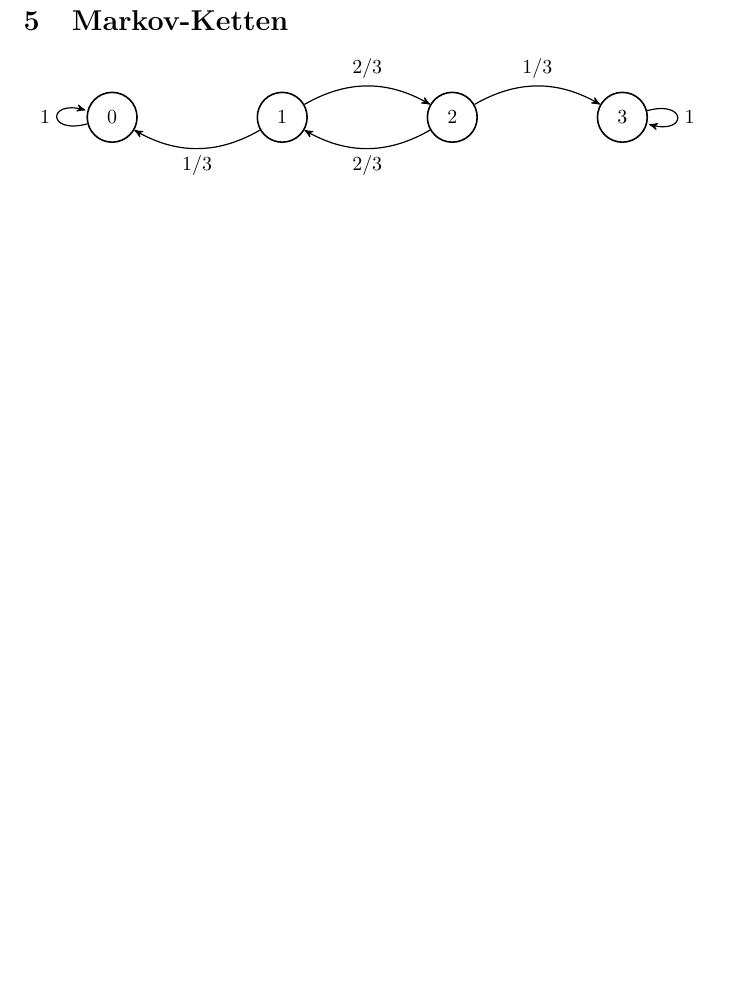
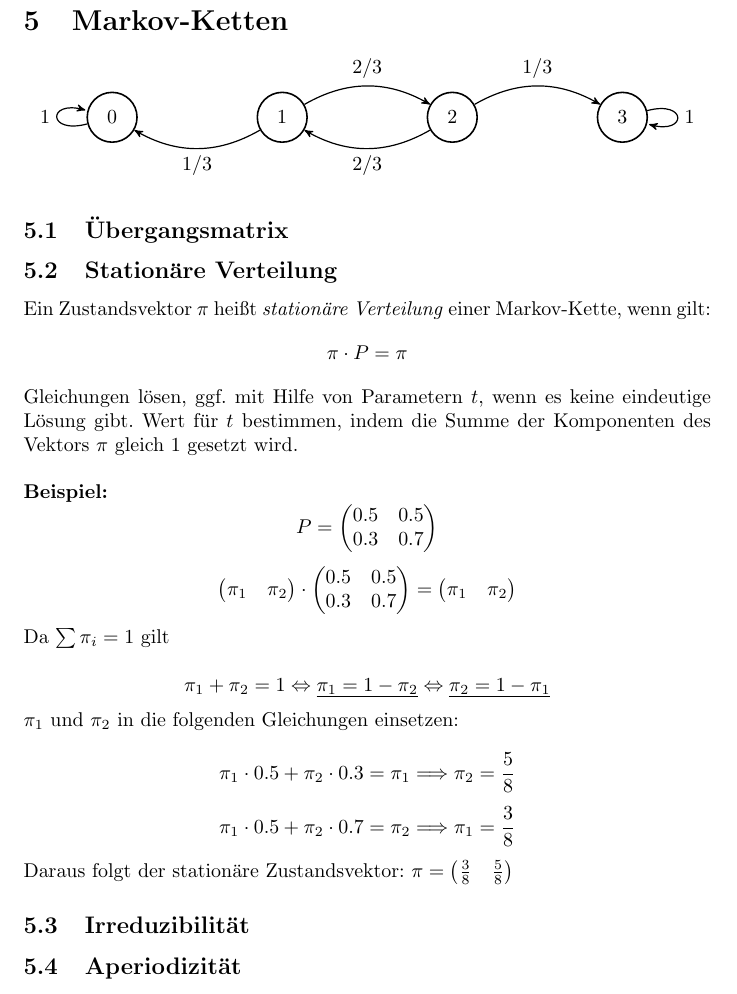
Before and after one commit to PommesKlaus/MatheDS, a LaTeX document (main.tex, which reads markov/markov.tex): part of page 13 of 13, cut so that both start at the same text, the shorter picture padded with empty space. Compiled offline with pdfLaTeX.

Commit message:
Markov:Stationäre Verteilung

```diff
--- a/markov/markov.tex
+++ b/markov/markov.tex
@@ -18,3 +18,56 @@
 	%\draw[red] ($(D)+(-1.5,0)$) ellipse (2cm and 3.5cm)node[yshift=3cm]{Patch H};
 	\end{tikzpicture}
 \end{center}
+
+\subsection{Übergangsmatrix}
+
+\subsection{Stationäre Verteilung}
+Ein Zustandsvektor \(\pi\) heißt \emph{stationäre Verteilung} einer Markov-Kette, wenn gilt:
+\begin{equation*}
+    \pi \cdot P = \pi
+\end{equation*}
+
+Gleichungen lösen, ggf. mit Hilfe von Parametern \(t\), wenn es keine eindeutige Lösung gibt. Wert für \(t\) bestimmen, indem die Summe der Komponenten des Vektors \(\pi\) gleich 1 gesetzt wird.\\
+
+\textbf{Beispiel:}
+\begin{equation*}
+    P = \begin{pmatrix}
+        0.5 & 0.5\\
+        0.3 & 0.7
+    \end{pmatrix}
+\end{equation*}
+\begin{equation*}
+    \begin{pmatrix}
+        \pi_1 & \pi_2
+    \end{pmatrix} \cdot \begin{pmatrix}
+        0.5 & 0.5\\
+        0.3 & 0.7
+    \end{pmatrix} = \begin{pmatrix}
+        \pi_1 & \pi_2
+    \end{pmatrix}
+\end{equation*}
+
+Da \(\sum \pi_i=1\) gilt
+
+\begin{equation*}
+    \pi_1 + \pi_2 = 1 \Leftrightarrow \underline{\pi_1 = 1 - \pi_2} \Leftrightarrow \underline{\pi_2 = 1 - \pi_1}
+\end{equation*}
+
+\(\pi_1\) und \(\pi_2\) in die folgenden Gleichungen einsetzen:
+
+\begin{equation*}
+    \pi_1 \cdot 0.5 + \pi_2 \cdot 0.3 = \pi_1 \Longrightarrow \pi_2 = \frac{5}{8}
+\end{equation*}
+\begin{equation*}
+    \pi_1 \cdot 0.5 + \pi_2 \cdot 0.7 = \pi_2 \Longrightarrow \pi_1 = \frac{3}{8}
+\end{equation*}
+
+Daraus folgt der stationäre Zustandsvektor: \(\pi = \begin{pmatrix}
+    \frac{3}{8} & \frac{5}{8}
+\end{pmatrix}\)
+
+
+
+\subsection{Irreduzibilität}
+
+\subsection{Aperiodizität}
```
